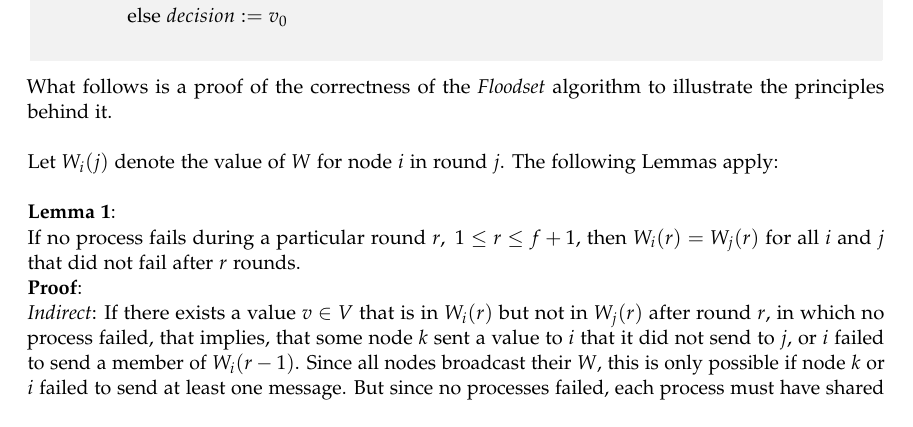
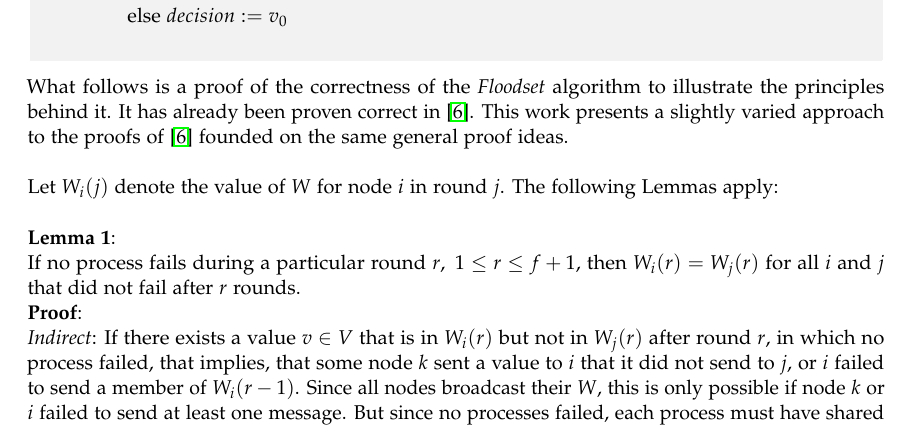
Before and after one commit to calvinclaus/ba, a LaTeX paper (paper/paper.tex): part of page 9 of 20, cut so that both start at the same text. Compiled offline with pdfLaTeX.

Commit message:
- page 8, section (III.iii): explicitly state that this algorithm has been 	proven correct in Lynch's book, and that the proofs are shortly presented 	here as well

```diff
--- a/paper/paper.tex
+++ b/paper/paper.tex
@@ -390,7 +390,7 @@ We refer to these condition as ``correctness conditions'', as we say the algorit
 \end{gather*}
 \end{mdframed}
 
-\noindent What follows is a proof of the correctness of the \textit{Floodset} algorithm to illustrate the principles behind it.\\
+\noindent What follows is a proof of the correctness of the \textit{Floodset} algorithm to illustrate the principles behind it. It has already been proven correct in \cite{refNancy}. This work presents a slightly varied approach to the proofs of \cite{refNancy} founded on the same general proof ideas.\\
 \\
 \noindent Let $W_i(j)$ denote the value of $W$ for node $i$ in round $j$. The following Lemmas apply:\\
 
```
